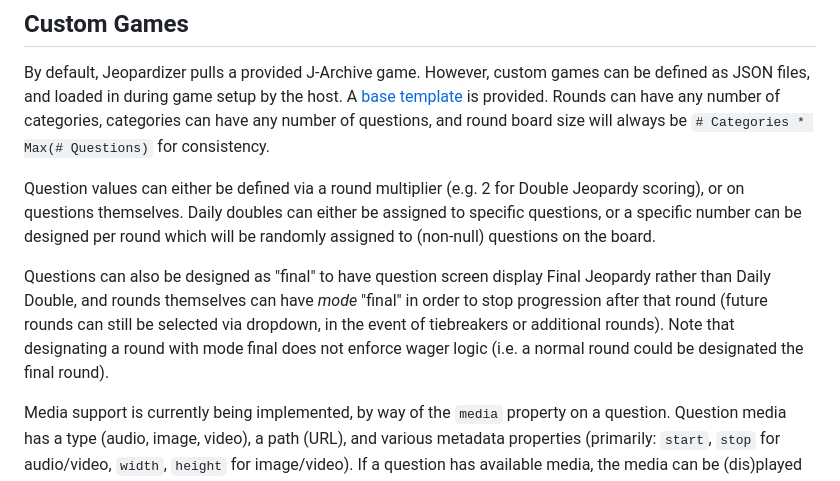
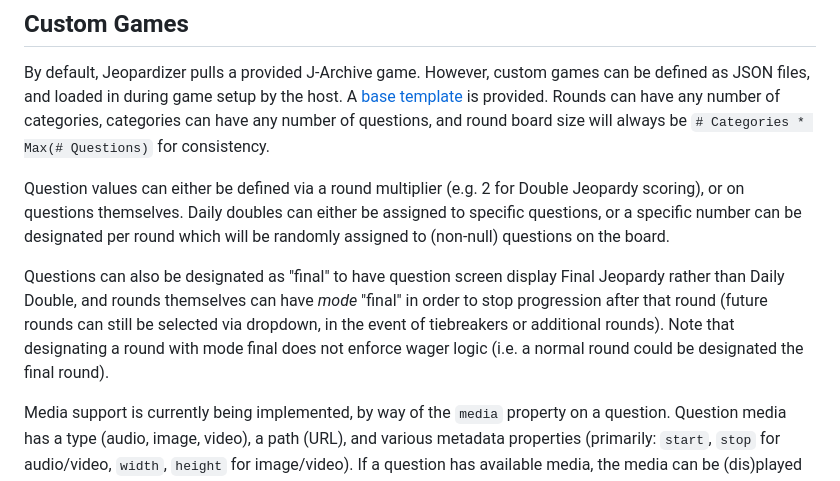
Before and after one commit to Nathansbud/Jeopardizer, a Markdown page: README.md, the part around the change. Drawn GitHub-style.

Commit message:
i can't spell designated lol

```diff
--- a/README.md
+++ b/README.md
@@ -10,9 +10,9 @@ Games are loaded from [J-Archive](https://j-archive.com/) by providing the ID of
 
 By default, Jeopardizer pulls a provided J-Archive game. However, custom games can be defined as JSON files, and loaded in during game setup by the host. A [base template](./media/custom.json) is provided. Rounds can have any number of categories, categories can have any number of questions, and round board size will always be `# Categories * Max(# Questions)` for consistency.
 
-Question values can either be defined via a round multiplier (e.g. 2 for Double Jeopardy scoring), or on questions themselves. Daily doubles can either be assigned to specific questions, or a specific number can be designed per round which will be randomly assigned to (non-null) questions on the board.
+Question values can either be defined via a round multiplier (e.g. 2 for Double Jeopardy scoring), or on questions themselves. Daily doubles can either be assigned to specific questions, or a specific number can be designated per round which will be randomly assigned to (non-null) questions on the board.
 
-Questions can also be designed as "final" to have question screen display Final Jeopardy rather than Daily Double, and rounds themselves can have _mode_ "final" in order to stop progression after that round (future rounds can still be selected via dropdown, in the event of tiebreakers or additional rounds). Note that designating a round with mode final does not enforce wager logic (i.e. a normal round could be designated the final round).
+Questions can also be designated as "final" to have question screen display Final Jeopardy rather than Daily Double, and rounds themselves can have _mode_ "final" in order to stop progression after that round (future rounds can still be selected via dropdown, in the event of tiebreakers or additional rounds). Note that designating a round with mode final does not enforce wager logic (i.e. a normal round could be designated the final round).
 
 Media support is currently being implemented, by way of the `media` property on a question. Question media has a type (audio, image, video), a path (URL), and various metadata properties (primarily: `start`, `stop` for audio/video, `width`, `height` for image/video). If a question has available media, the media can be (dis)played via console. For browser security reasons, media unfortunately **cannot be specified via a local path**. However, local files can be served on a URL by spinning up a local server in the desired directory; I recommend [http-server](https://www.npmjs.com/package/http-server), which supports range requests (unfortunately, Python `http.server` and `SimpleHTTPServer` do not, which prevents custom start points, at least in Google Chrome).
 
```
